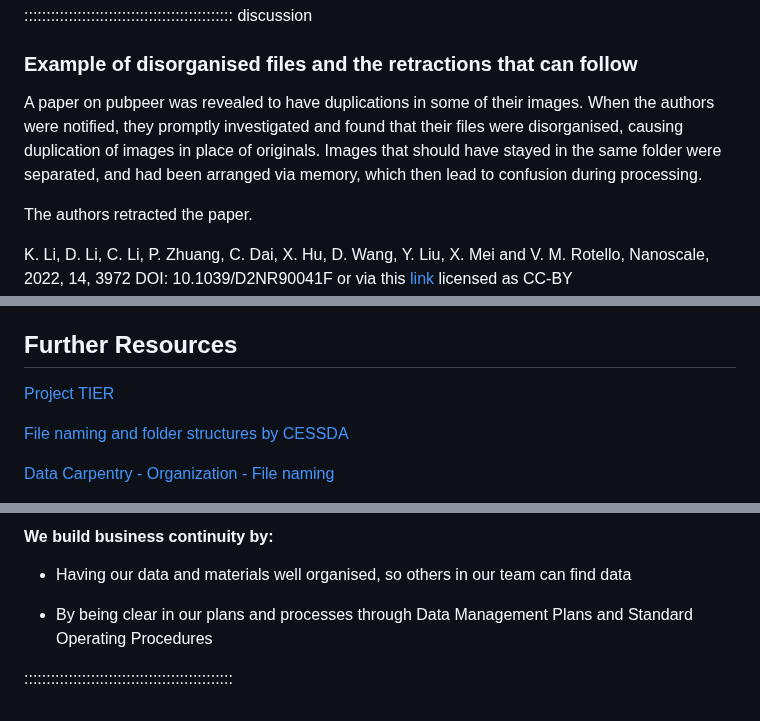
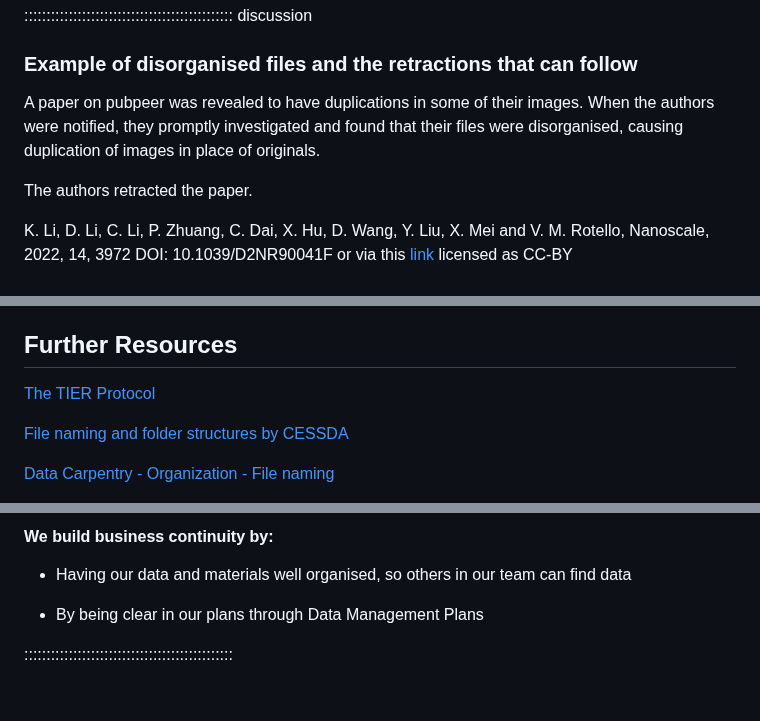
Before and after one commit to da5nsy/ReproducibleResearch, a Markdown page: episodes/step1Folders.md, 3 parts joined by grey strips. Drawn GitHub-style.

```diff
--- a/episodes/step1Folders.md
+++ b/episodes/step1Folders.md
@@ -181,7 +181,7 @@ If implemented early and consistently, a standardised system or convention for n
 
 ### Example of disorganised files and the retractions that can follow
 
-A paper on pubpeer was revealed to have duplications in some of their images. When the authors were notified, they promptly investigated and found that their files were disorganised, causing duplication of images in place of originals. Images that should have stayed in the same folder were separated, and had been arranged via memory, which then lead to confusion during processing.
+A paper on pubpeer was revealed to have duplications in some of their images. When the authors were notified, they promptly investigated and found that their files were disorganised, causing duplication of images in place of originals.
 
 The authors retracted the paper.
 
@@ -250,7 +250,7 @@ Your next move can be:
 
 ## Further Resources
 
-[Project TIER](https://www.projecttier.org/tier-protocol/protocol-4-0/)
+[The TIER Protocol](https://www.projecttier.org/tier-protocol/protocol-4-0/)
 
 [File naming and folder structures by CESSDA](https://dmeg.cessda.eu/Data-Management-Expert-Guide/2.-Organise-Document/File-naming-and-folder-structure)
 
@@ -315,8 +315,7 @@ Source: Carpentry, D. and Martinez, C. (2015) File organization: Naming, File Or
 
 - Having our data and materials well organised, so others in our team can find data
 
-- By being clear in our plans and processes through Data Management Plans and Standard Operating Procedures
-
+- By being clear in our plans through Data Management Plans
 
 
 :::::::::::::::::::::::::::::::::::::::::::::::
```
Also changed, not shown: episodes/step2TidyFiles.md (+7 -6 lines).
